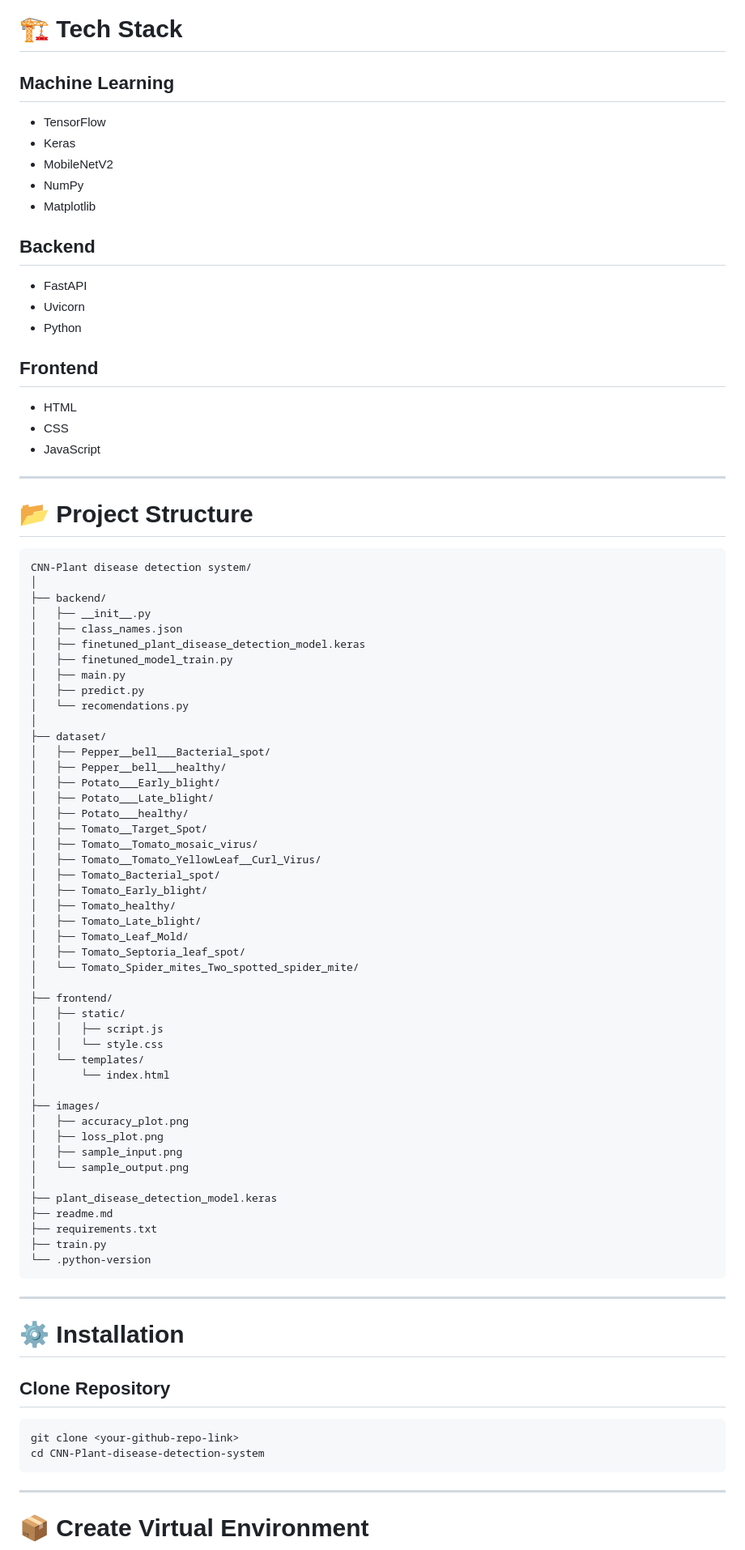
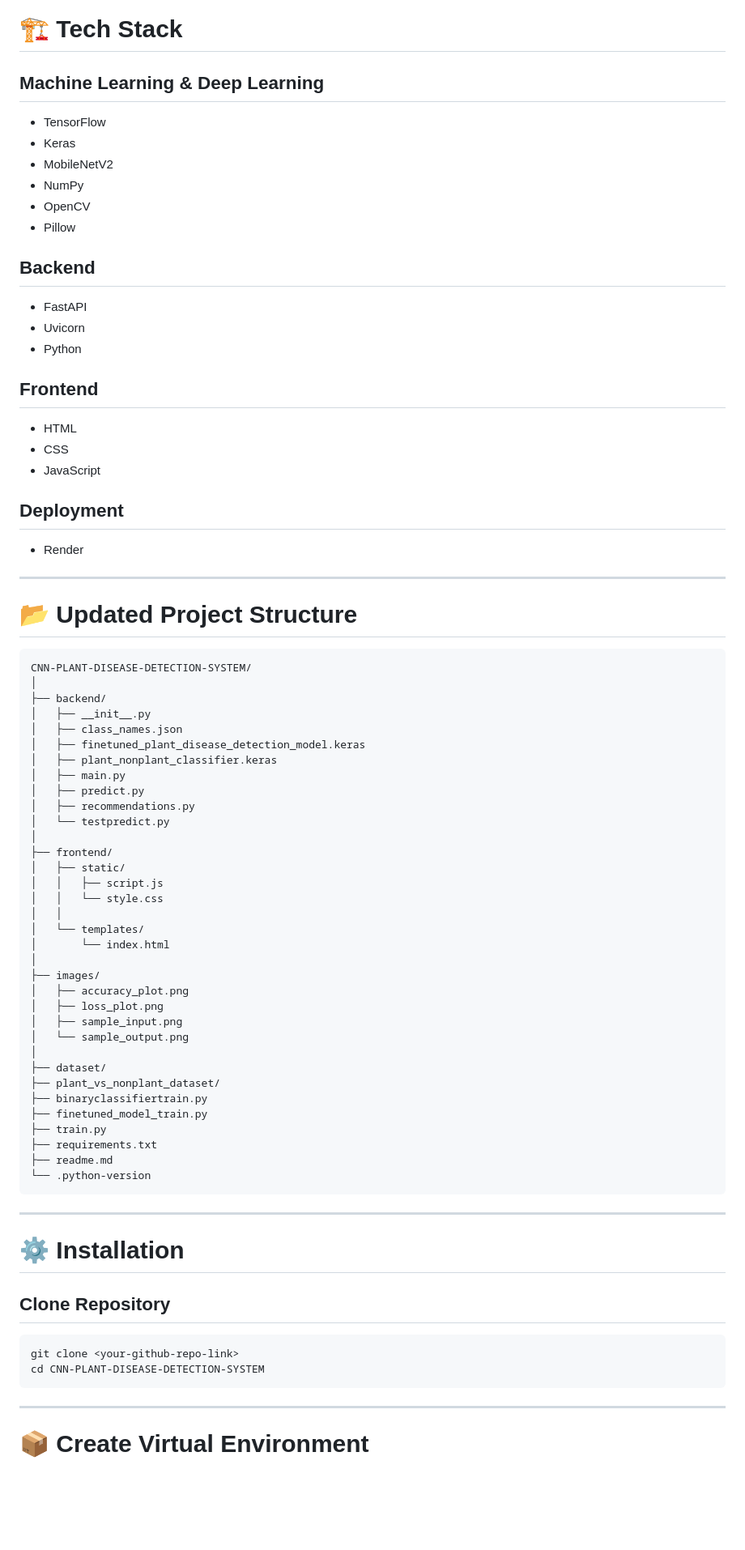
Before and after one commit to bonagirisaiabhishek5363180-bit/CNN-Plant-disease-detection-system, a Markdown page: readme.md, the part around one of its changes. Shown at 81% size. Drawn GitHub-style; blank space fills up the shorter version.

````diff
--- a/readme.md
+++ b/readme.md
@@ -117,13 +163,14 @@ The project uses:
 
 # 🏗️ Tech Stack
 
-## Machine Learning
+## Machine Learning & Deep Learning
 
 * TensorFlow
 * Keras
 * MobileNetV2
 * NumPy
-* Matplotlib
+* OpenCV
+* Pillow
 
 ## Backend
 
@@ -137,43 +184,32 @@ The project uses:
 * CSS
 * JavaScript
 
+## Deployment
+
+* Render
+
 ---
 
-# 📂 Project Structure
+# 📂 Updated Project Structure
 
 ```text
-CNN-Plant disease detection system/
+CNN-PLANT-DISEASE-DETECTION-SYSTEM/
 │
 ├── backend/
 │   ├── __init__.py
 │   ├── class_names.json
 │   ├── finetuned_plant_disease_detection_model.keras
-│   ├── finetuned_model_train.py
+│   ├── plant_nonplant_classifier.keras
 │   ├── main.py
 │   ├── predict.py
-│   └── recomendations.py
-│
-├── dataset/
-│   ├── Pepper__bell___Bacterial_spot/
-│   ├── Pepper__bell___healthy/
-│   ├── Potato___Early_blight/
-│   ├── Potato___Late_blight/
-│   ├── Potato___healthy/
-│   ├── Tomato__Target_Spot/
-│   ├── Tomato__Tomato_mosaic_virus/
-│   ├── Tomato__Tomato_YellowLeaf__Curl_Virus/
-│   ├── Tomato_Bacterial_spot/
-│   ├── Tomato_Early_blight/
-│   ├── Tomato_healthy/
-│   ├── Tomato_Late_blight/
-│   ├── Tomato_Leaf_Mold/
-│   ├── Tomato_Septoria_leaf_spot/
-│   └── Tomato_Spider_mites_Two_spotted_spider_mite/
+│   ├── recommendations.py
+│   └── testpredict.py
 │
 ├── frontend/
 │   ├── static/
 │   │   ├── script.js
 │   │   └── style.css
+│   │
 │   └── templates/
 │       └── index.html
 │
@@ -183,10 +219,13 @@ CNN-Plant disease detection system/
 │   ├── sample_input.png
 │   └── sample_output.png
 │
-├── plant_disease_detection_model.keras
+├── dataset/
+├── plant_vs_nonplant_dataset/
+├── binaryclassifiertrain.py
+├── finetuned_model_train.py
+├── train.py
+├── requirements.txt
 ├── readme.md
-├── requirements.txt
-├── train.py
 └── .python-version
 ```
 
@@ -198,7 +237,7 @@ CNN-Plant disease detection system/
 
 ```bash
 git clone <your-github-repo-link>
-cd CNN-Plant-disease-detection-system
+cd CNN-PLANT-DISEASE-DETECTION-SYSTEM
 ```
 
 ---
````
Also changed, not shown: other parts of readme.md (+98 -67 lines).
